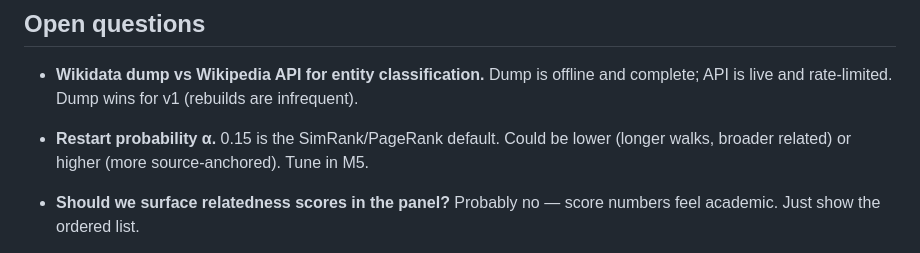
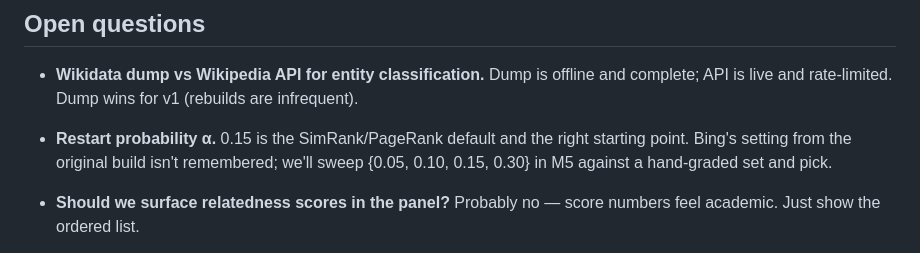
Before and after one commit to Krensen/zettair-search, a Markdown page: prd/PRD-025-related-entities.md, the part around the change. GitHub-like rendering.

Commit message:
doc(prd-025): note alpha will be empirically tuned in M5
User does not recall Bing's original restart-probability setting.
0.15 stays as the starting point; M5 sweeps {0.05, 0.10, 0.15,
0.30} on a hand-graded eval set to pick.

Co-Authored-By: Claude Sonnet 4.6 <noreply@anthropic.com>

```diff
--- a/prd/PRD-025-related-entities.md
+++ b/prd/PRD-025-related-entities.md
@@ -424,9 +424,10 @@ Could be very compelling visually. Future PRD.
   is offline and complete; API is live and rate-limited. Dump wins
   for v1 (rebuilds are infrequent).
 
-- **Restart probability α.** 0.15 is the SimRank/PageRank default.
-  Could be lower (longer walks, broader related) or higher (more
-  source-anchored). Tune in M5.
+- **Restart probability α.** 0.15 is the SimRank/PageRank default
+  and the right starting point. Bing's setting from the original
+  build isn't remembered; we'll sweep {0.05, 0.10, 0.15, 0.30} in
+  M5 against a hand-graded set and pick.
 
 - **Should we surface relatedness scores in the panel?** Probably no
   — score numbers feel academic. Just show the ordered list.
```
